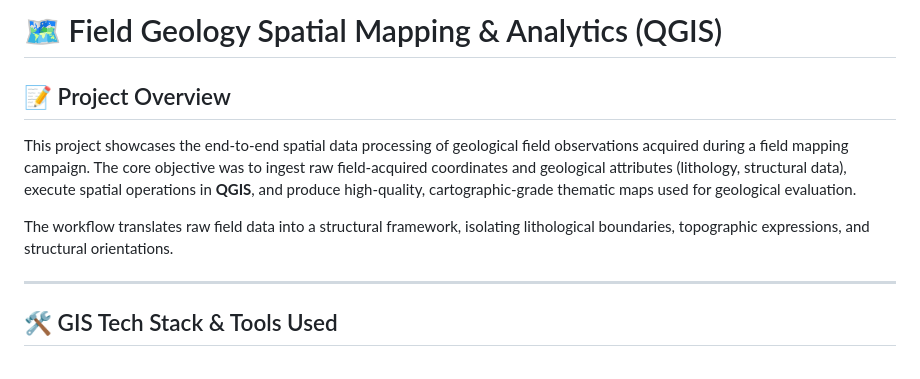
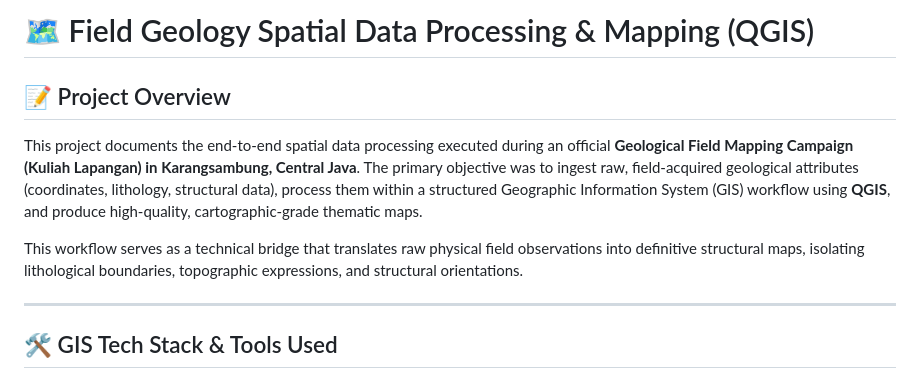
Before and after one commit to sitiasihrahmahaya-prog/AsihPortofolio, a Markdown page: 02. GIS Project/README.md, the part around one of its changes. GitHub-like rendering.

```diff
--- a/02. GIS Project/README.md
+++ b/02. GIS Project/README.md
@@ -1,9 +1,10 @@
-# 🗺️ Field Geology Spatial Mapping & Analytics (QGIS)
+# 🗺️ Field Geology Spatial Data Processing & Mapping (QGIS)
 
 ## 📝 Project Overview
-This project showcases the end-to-end spatial data processing of geological field observations acquired during a field mapping campaign. The core objective was to ingest raw field-acquired coordinates and geological attributes (lithology, structural data), execute spatial operations in **QGIS**, and produce high-quality, cartographic-grade thematic maps used for geological evaluation.
+This project documents the end-to-end spatial data processing executed during an official **Geological Field Mapping Campaign (Kuliah Lapangan) in Karangsambung, Central Java**. The primary objective was to ingest raw, field-acquired geological attributes (coordinates, lithology, structural data), process them within a structured Geographic Information System (GIS) workflow using **QGIS**, and produce high-quality, cartographic-grade thematic maps.
 
-The workflow translates raw field data into a structural framework, isolating lithological boundaries, topographic expressions, and structural orientations.
+This workflow serves as a technical bridge that translates raw physical field observations into definitive structural maps, isolating lithological boundaries, topographic expressions, and structural orientations.
+
 
 ---
 
```
Also changed, not shown: other parts of 02. GIS Project/README.md (+0 -2 lines).
